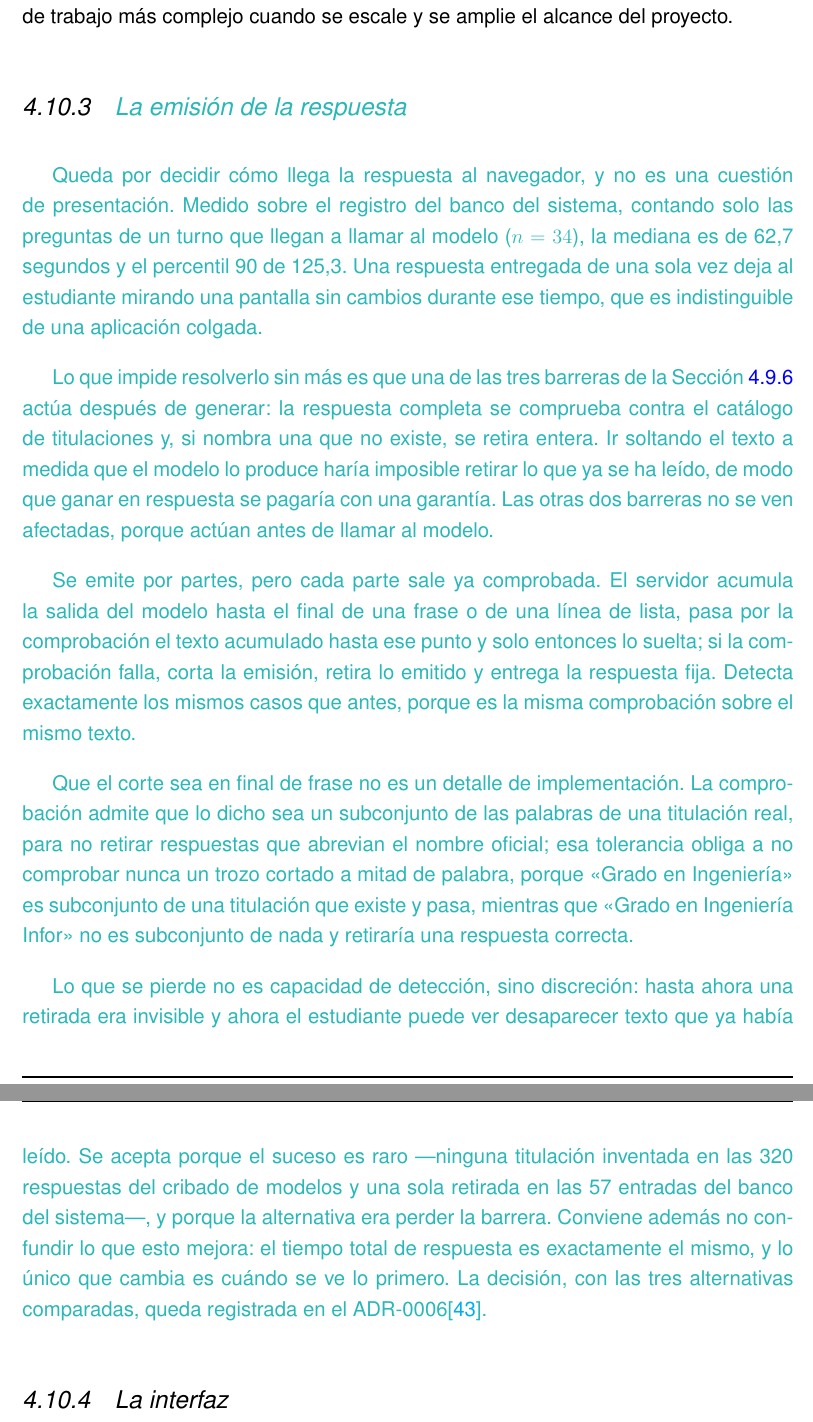
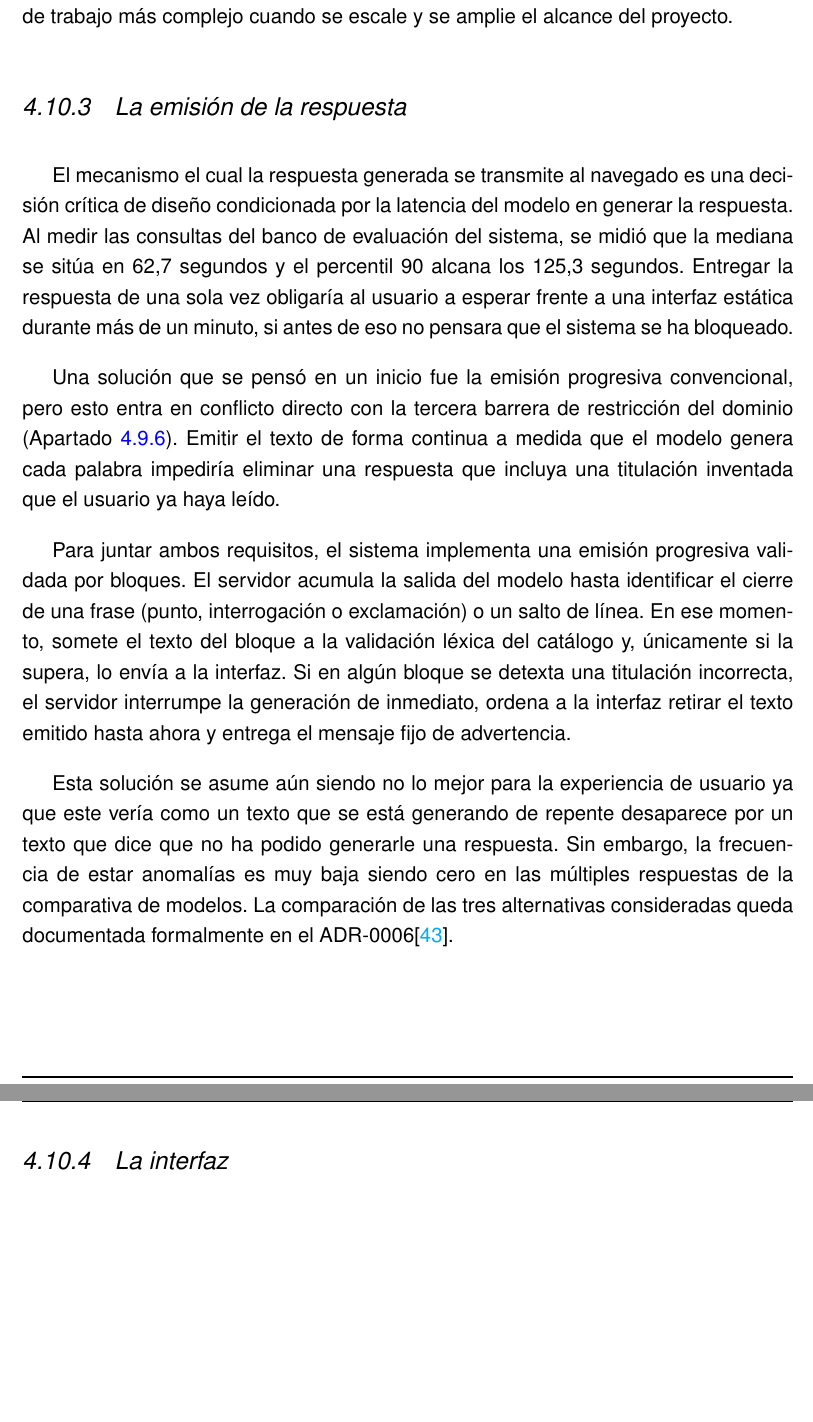
Before and after one commit to samubp10/tfg-recomendador-uja, a LaTeX document (memoria/main.tex, which reads memoria/capitulos/MaterialMetodos.tex): two parts of pages 106 and 107 of 148, joined at a grey line, cut so that both start at the same text, the shorter picture padded with empty space. Compiled offline with pdfLaTeX.

```diff
--- a/memoria/capitulos/MaterialMetodos.tex
+++ b/memoria/capitulos/MaterialMetodos.tex
@@ -876,49 +876,16 @@
 
 La lógica y verificación no reside en el manejador de peticiones \sig{HTTP}, sino en una función desacoclada que recibe la consulta y emite progresivamente fragmentos de texto ya comprobado. Esto asegura una fácil sustitución de \texttt{http.server} por un marco de trabajo más complejo cuando se escale y se amplie el alcance del proyecto.
 
-\subsection[\textcolor{borrador2}{La emisión de la respuesta}]{\textcolor{borrador2}{La emisión de la respuesta}}
+\subsection[La emisión de la respuesta]{La emisión de la respuesta}
 \label{secc:fase3_emision}
 
-\textcolor{borrador2}{Queda por decidir cómo llega la respuesta al navegador, y
-  no es una cuestión de presentación. Medido sobre el registro del banco del
-  sistema, contando solo las preguntas de un turno que llegan a llamar al modelo
-  ($n = 34$), la mediana es de 62,7 segundos y el percentil 90 de 125,3. Una
-  respuesta entregada de una sola vez deja al estudiante mirando una pantalla
-  sin cambios durante ese tiempo, que es indistinguible de una aplicación
-  colgada.}
+El mecanismo el cual la respuesta generada se transmite al navegado es una decisión crítica de diseño condicionada por la latencia del modelo en generar la respuesta. Al medir las consultas del banco de evaluación del sistema, se midió que la mediana se sitúa en 62,7 segundos y el percentil 90 alcana los 125,3 segundos. Entregar la respuesta de una sola vez obligaría al usuario a esperar frente a una interfaz estática durante más de un minuto, si antes de eso no pensara que el sistema se ha bloqueado.
 
-\textcolor{borrador2}{Lo que impide resolverlo sin más es que una de las tres
-  barreras de la Sección~\ref{secc:fase2_dominio} actúa después de generar: la
-  respuesta completa se comprueba contra el catálogo de titulaciones y, si
-  nombra una que no existe, se retira entera. Ir soltando el texto a medida que
-  el modelo lo produce haría imposible retirar lo que ya se ha leído, de modo
-  que ganar en respuesta se pagaría con una garantía. Las otras dos barreras no
-  se ven afectadas, porque actúan antes de llamar al modelo.}
+Una solución que se pensó en un inicio fue la emisión progresiva convencional, pero esto entra en conflicto directo con la tercera barrera de restricción del dominio (Apartado~\ref{secc:fase2_dominio}). Emitir el texto de forma continua a medida que el modelo genera cada palabra impediría eliminar una respuesta que incluya una titulación inventada que el usuario ya haya leído.
 
-\textcolor{borrador2}{Se emite por partes, pero cada parte sale ya comprobada.
-  El servidor acumula la salida del modelo hasta el final de una frase o de una
-  línea de lista, pasa por la comprobación el texto acumulado hasta ese punto y
-  solo entonces lo suelta; si la comprobación falla, corta la emisión, retira lo
-  emitido y entrega la respuesta fija. Detecta exactamente los mismos casos que
-  antes, porque es la misma comprobación sobre el mismo texto.}
+Para juntar ambos requisitos, el sistema implementa una emisión progresiva validada por bloques. El servidor acumula la salida del modelo hasta identificar el cierre de una frase (punto, interrogación o exclamación) o un salto de línea. En ese momento, somete el texto del bloque a la validación léxica del catálogo y, únicamente si la supera, lo envía a la interfaz. Si en algún bloque se detexta una titulación incorrecta, el servidor interrumpe la generación de inmediato, ordena a la interfaz retirar el texto emitido hasta ahora y entrega el mensaje fijo de advertencia.
 
-\textcolor{borrador2}{Que el corte sea en final de frase no es un detalle de
-  implementación. La comprobación admite que lo dicho sea un subconjunto de las
-  palabras de una titulación real, para no retirar respuestas que abrevian el
-  nombre oficial; esa tolerancia obliga a no comprobar nunca un trozo cortado a
-  mitad de palabra, porque «Grado en Ingeniería» es subconjunto de una
-  titulación que existe y pasa, mientras que «Grado en Ingeniería Infor» no es
-  subconjunto de nada y retiraría una respuesta correcta.}
-
-\textcolor{borrador2}{Lo que se pierde no es capacidad de detección, sino
-  discreción: hasta ahora una retirada era invisible y ahora el estudiante puede
-  ver desaparecer texto que ya había leído. Se acepta porque el suceso es raro
-  ---ninguna titulación inventada en las 320 respuestas del cribado de modelos y
-  una sola retirada en las 57 entradas del banco del sistema---, y porque la
-  alternativa era perder la barrera. Conviene además no confundir lo que esto
-  mejora: el tiempo total de respuesta es exactamente el mismo, y lo único que
-  cambia es cuándo se ve lo primero. La decisión, con las tres alternativas
-  comparadas, queda registrada en el ADR-0006\cite{repo_tfg}.}
+Esta solución se asume aún siendo no lo mejor para la experiencia de usuario ya que este vería como un texto que se está generando de repente desaparece por un texto que dice que no ha podido generarle una respuesta. Sin embargo, la frecuencia de estar anomalías es muy baja siendo cero en las múltiples respuestas de la comparativa de modelos. La comparación de las tres alternativas consideradas queda documentada formalmente en el ADR-0006\cite{repo_tfg}.
 
 \subsection[La interfaz]{La interfaz}
 \label{secc:fase3_interfaz}
```
Also changed, not shown: memoria/diagramas/DiagramaArquitecturaPipeline.tex (+1 -1 lines), memoria/diagramas/DiagramaModeloDatos.tex (+2 -2 lines), memoria/capitulos/MaterialMetodos.tex (2 more changed lines).
